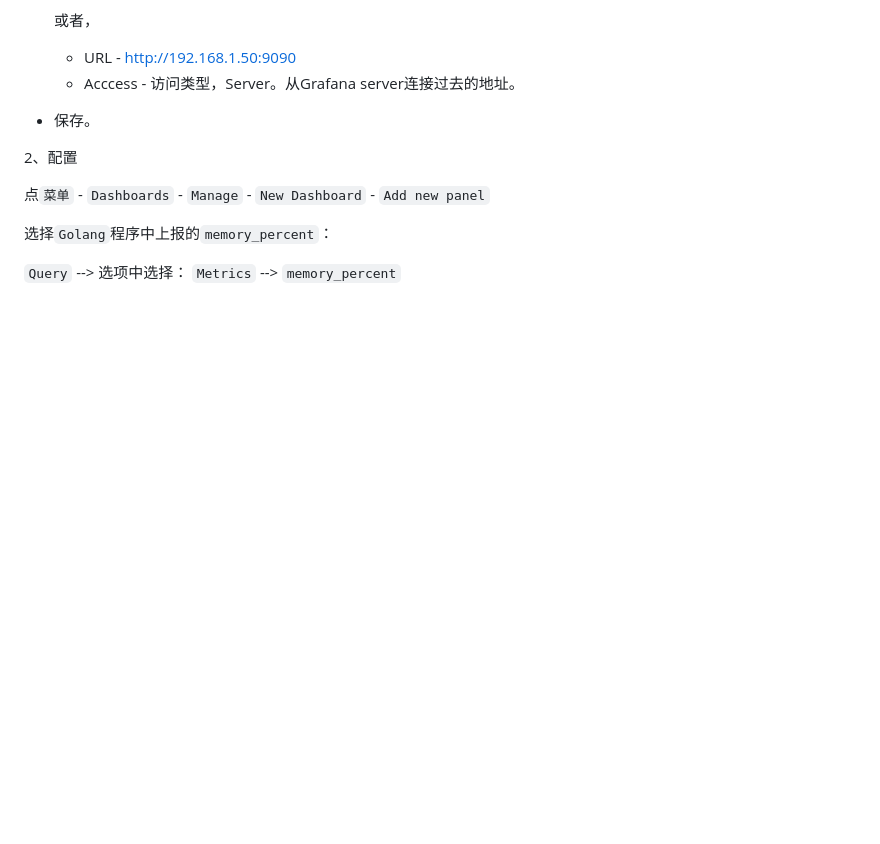
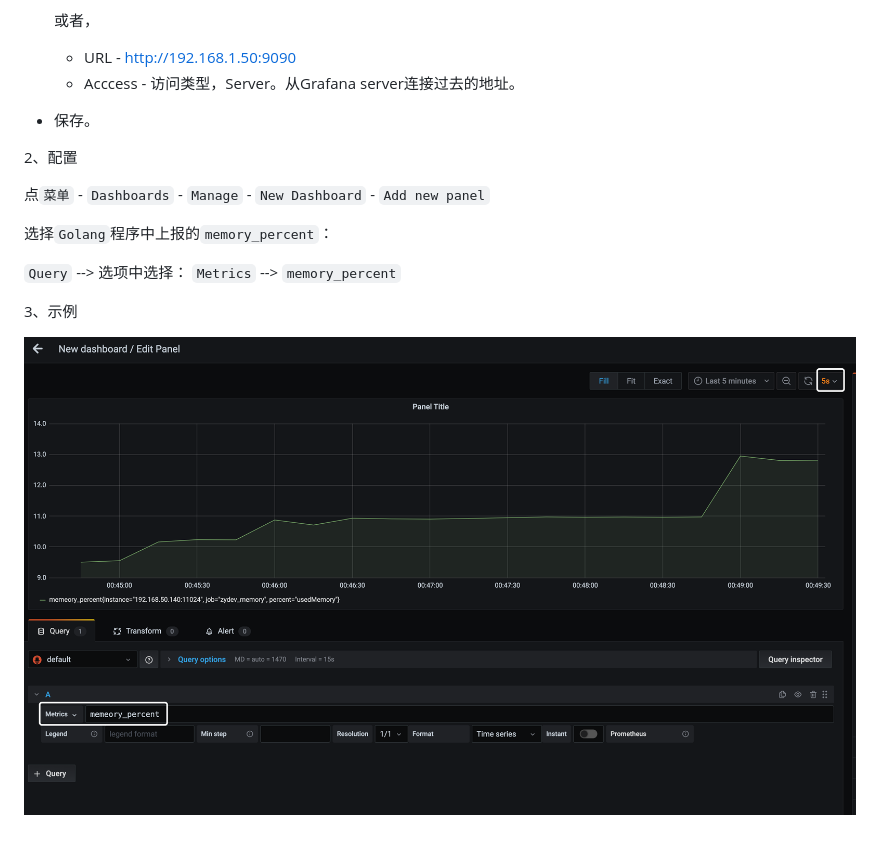
Before and after one commit to xpzouying/golang-notes, a Markdown page: docs/prometheus_grafana/README.md, the part around the change. Rendered like a GitHub page; pictures changed too: docs/prometheus_grafana/prometheus_grafana_demo.jpg (added); blank space fills up the shorter version.

Commit message:
prometheus/grafana: update demo picture

```diff
--- a/docs/prometheus_grafana/README.md
+++ b/docs/prometheus_grafana/README.md
@@ -192,3 +192,8 @@ http://localhost:3000
 选择`Golang`程序中上报的`memory_percent`：
 
 `Query` --> 选项中选择： `Metrics` --> `memory_percent`
+
+
+3、示例
+
+![Prometheus+Grafana](./prometheus_grafana_demo.jpg)
```
